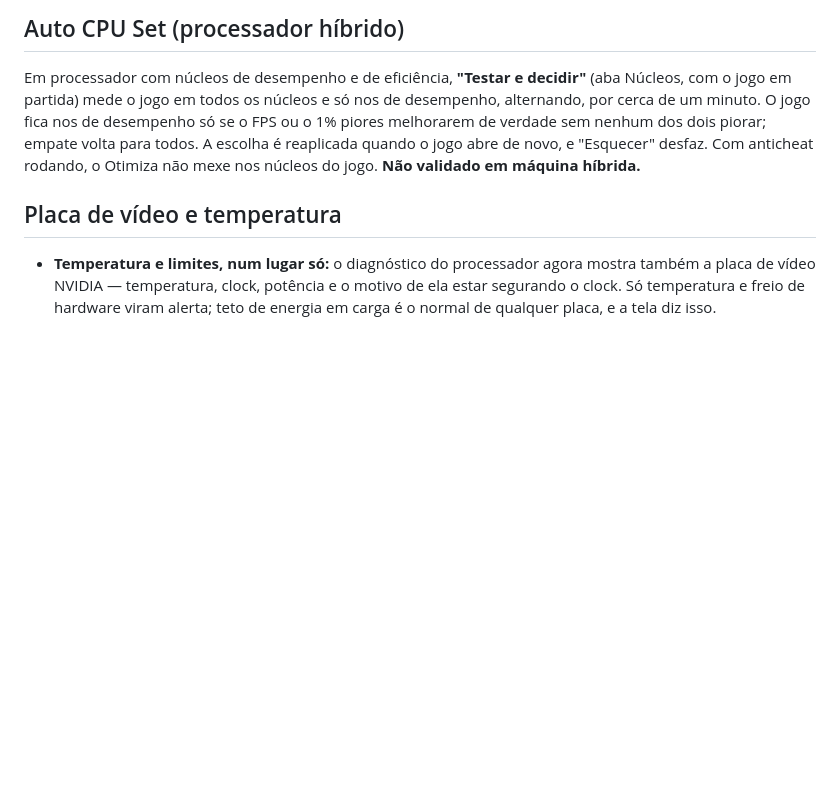
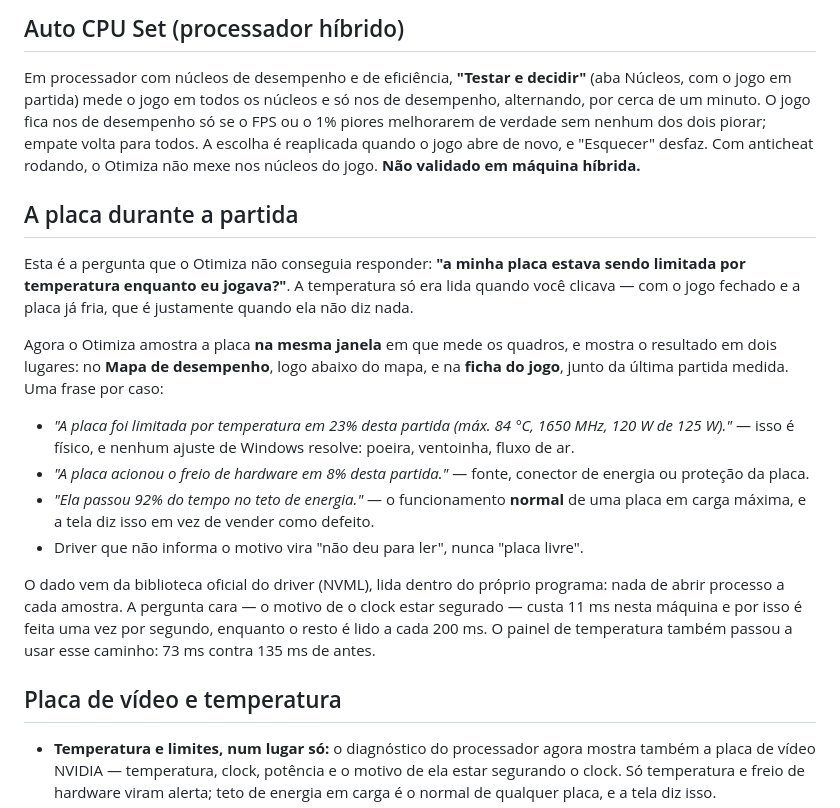
Before and after one commit to Otimiza-Oficial/Otimiza, a Markdown page: .github/release-notes.md, the part around the change. Drawn GitHub-style; blank space fills up the shorter version.

Commit message:
Notas e auditoria: a placa durante a partida
Co-Authored-By: Claude Opus 5 <noreply@anthropic.com>

```diff
--- a/.github/release-notes.md
+++ b/.github/release-notes.md
@@ -141,6 +141,34 @@ nenhum dos dois piorar; empate volta para todos. A escolha é reaplicada
 quando o jogo abre de novo, e "Esquecer" desfaz. Com anticheat rodando, o
 Otimiza não mexe nos núcleos do jogo. **Não validado em máquina híbrida.**
 
+## A placa durante a partida
+
+Esta é a pergunta que o Otimiza não conseguia responder: **"a minha placa
+estava sendo limitada por temperatura enquanto eu jogava?"**. A temperatura só
+era lida quando você clicava — com o jogo fechado e a placa já fria, que é
+justamente quando ela não diz nada.
+
+Agora o Otimiza amostra a placa **na mesma janela** em que mede os quadros, e
+mostra o resultado em dois lugares: no **Mapa de desempenho**, logo abaixo do
+mapa, e na **ficha do jogo**, junto da última partida medida. Uma frase por
+caso:
+
+- *"A placa foi limitada por temperatura em 23% desta partida (máx. 84 °C,
+  1650 MHz, 120 W de 125 W)."* — isso é físico, e nenhum ajuste de Windows
+  resolve: poeira, ventoinha, fluxo de ar.
+- *"A placa acionou o freio de hardware em 8% desta partida."* — fonte,
+  conector de energia ou proteção da placa.
+- *"Ela passou 92% do tempo no teto de energia."* — o funcionamento **normal**
+  de uma placa em carga máxima, e a tela diz isso em vez de vender como
+  defeito.
+- Driver que não informa o motivo vira "não deu para ler", nunca "placa livre".
+
+O dado vem da biblioteca oficial do driver (NVML), lida dentro do próprio
+programa: nada de abrir processo a cada amostra. A pergunta cara — o motivo de
+o clock estar segurado — custa 11 ms nesta máquina e por isso é feita uma vez
+por segundo, enquanto o resto é lido a cada 200 ms. O painel de temperatura
+também passou a usar esse caminho: 73 ms contra 135 ms de antes.
+
 ## Placa de vídeo e temperatura
 
 - **Temperatura e limites, num lugar só:** o diagnóstico do processador
```
Also changed, not shown: pc-optimizer/docs/AUDITORIA-TECNICA.md (+2 -2 lines).
